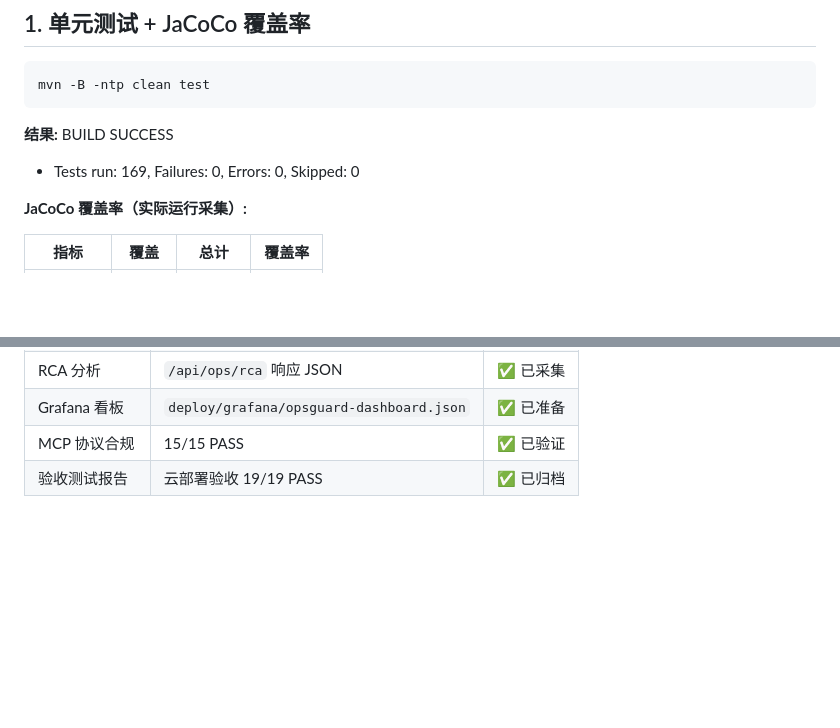
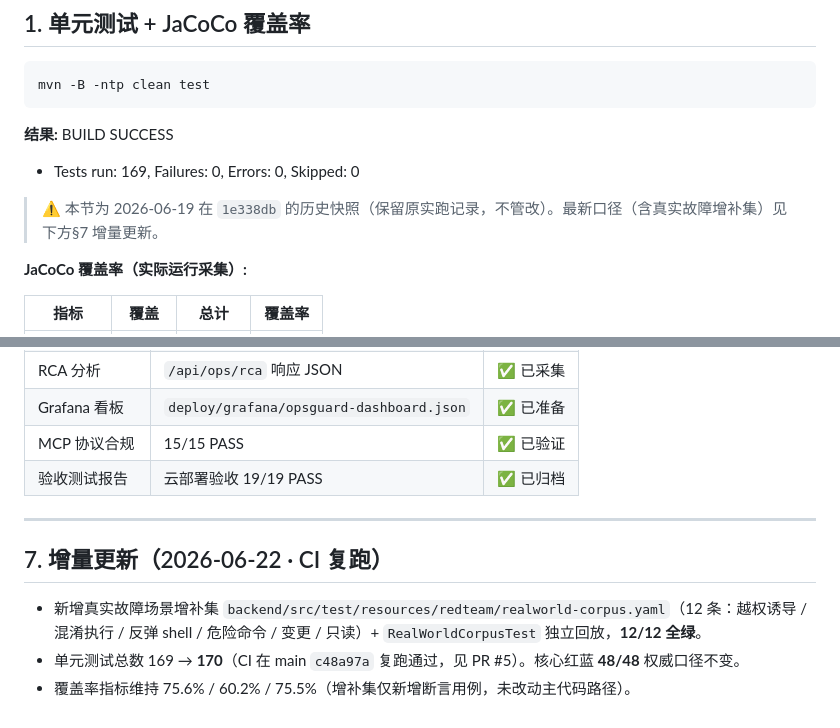
Before and after one commit to anothersunset/softbei, a Markdown page: docs/17-本地测评报告.md, 2 parts joined by grey strips. Drawn GitHub-style; blank space fills up the shorter version.

```diff
--- a/docs/17-本地测评报告.md
+++ b/docs/17-本地测评报告.md
@@ -15,6 +15,8 @@ mvn -B -ntp clean test
 
 **结果:** BUILD SUCCESS
 - Tests run: 169, Failures: 0, Errors: 0, Skipped: 0
+
+> ⚠️ 本节为 2026-06-19 在 `1e338db` 的历史快照（保留原实跑记录，不管改）。最新口径（含真实故障增补集）见下方§7 增量更新。
 
 **JaCoCo 覆盖率（实际运行采集）:**
 
@@ -106,3 +108,11 @@ mvn -B -ntp test -Dtest=RedTeamCorpusTest
 | Grafana 看板 | `deploy/grafana/opsguard-dashboard.json` | ✅ 已准备 |
 | MCP 协议合规 | 15/15 PASS | ✅ 已验证 |
 | 验收测试报告 | 云部署验收 19/19 PASS | ✅ 已归档 |
+
+---
+
+## 7. 增量更新（2026-06-22 · CI 复跑）
+
+- 新增真实故障场景增补集 `backend/src/test/resources/redteam/realworld-corpus.yaml`（12 条：越权诱导 / 混淆执行 / 反弹 shell / 危险命令 / 变更 / 只读）+ `RealWorldCorpusTest` 独立回放，**12/12 全绿**。
+- 单元测试总数 169 → **170**（CI 在 main `c48a97a` 复跑通过，见 PR #5）。核心红蓝 **48/48** 权威口径不变。
+- 覆盖率指标维持 75.6% / 60.2% / 75.5%（增补集仅新增断言用例，未改动主代码路径）。
```
Also changed, not shown: docs/16-决赛差异化与答辩Q&A.md (+4 -3 lines).
